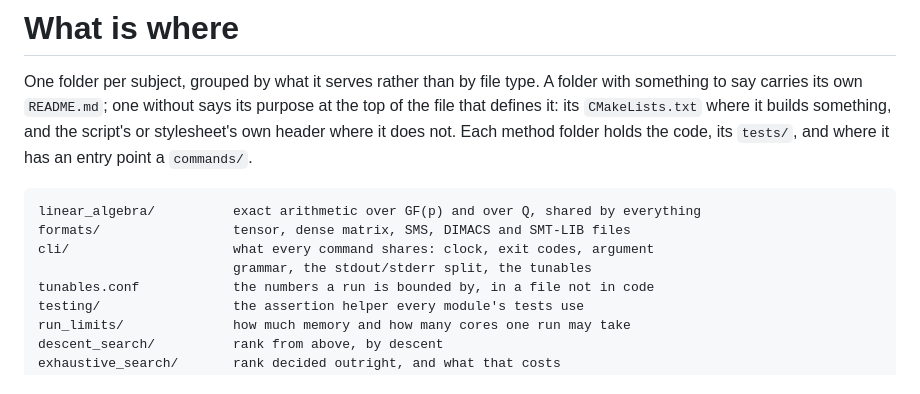
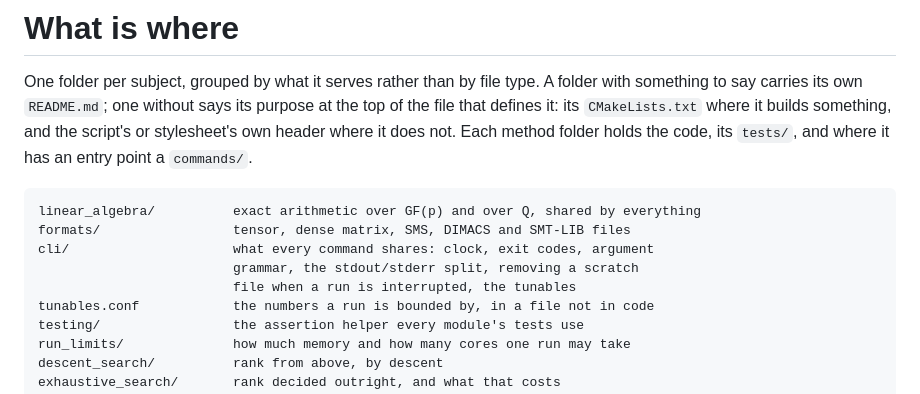
Before and after one commit to Tewf/tensor-rank-toolkit, a Markdown page: what-is-where.md, the part around the change. GitHub-like rendering.

```diff
--- a/what-is-where.md
+++ b/what-is-where.md
@@ -11,7 +11,8 @@ a `commands/`.
 linear_algebra/          exact arithmetic over GF(p) and over Q, shared by everything
 formats/                 tensor, dense matrix, SMS, DIMACS and SMT-LIB files
 cli/                     what every command shares: clock, exit codes, argument
-                         grammar, the stdout/stderr split, the tunables
+                         grammar, the stdout/stderr split, removing a scratch
+                         file when a run is interrupted, the tunables
 tunables.conf            the numbers a run is bounded by, in a file not in code
 testing/                 the assertion helper every module's tests use
 run_limits/              how much memory and how many cores one run may take
```
Also changed, not shown: famous_tensors/where-the-descent-stops.md (+2 -2 lines).
